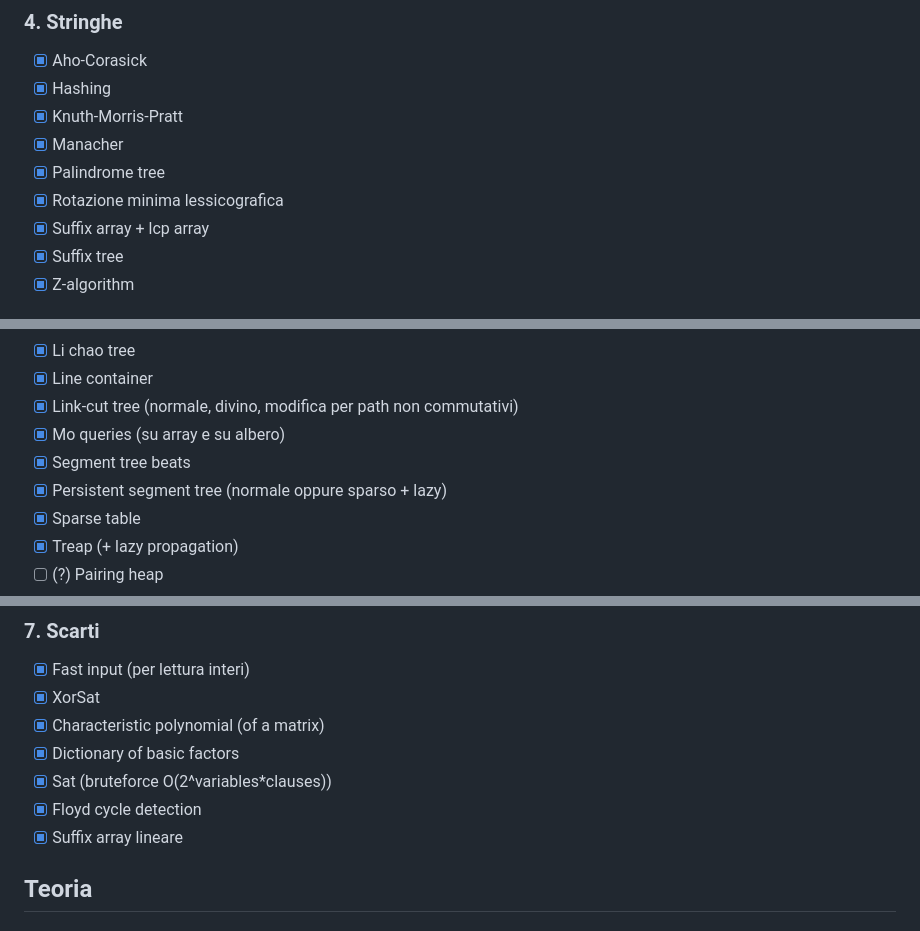
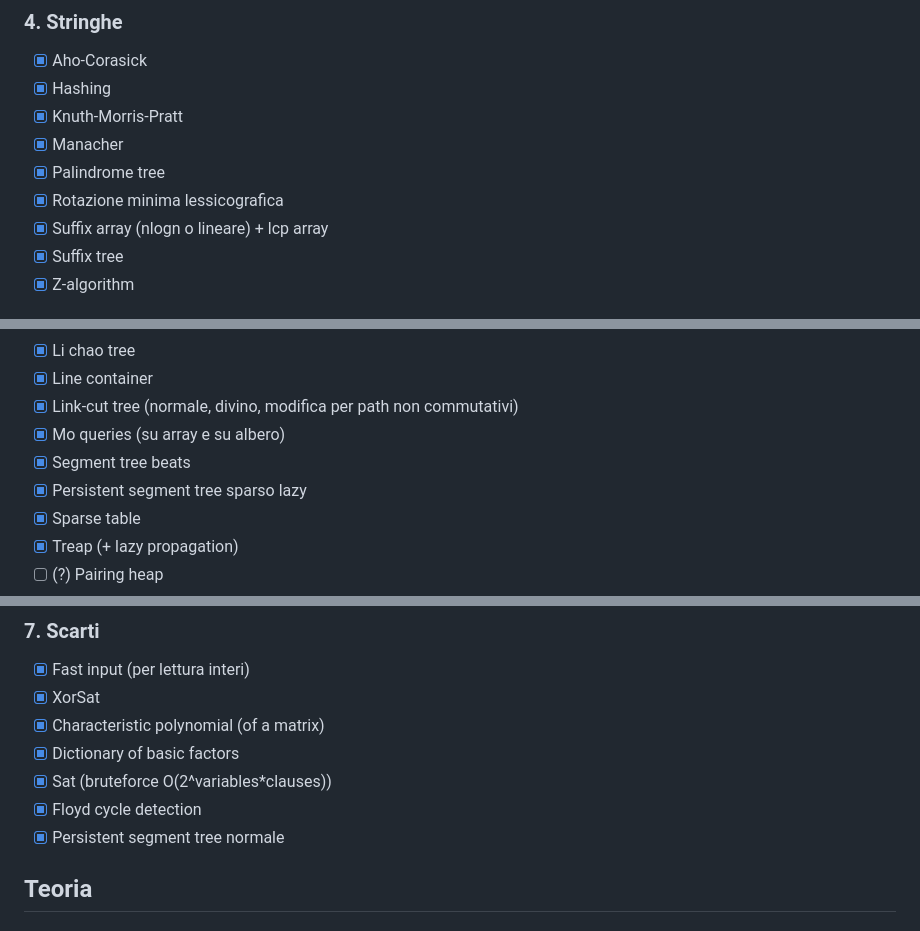
Before and after one commit to unimi-swerc/notebook, a Markdown page: README.md, 3 parts joined by grey strips. Drawn GitHub-style.

```diff
--- a/README.md
+++ b/README.md
@@ -70,7 +70,7 @@
 - [x] Manacher
 - [x] Palindrome tree
 - [x] Rotazione minima lessicografica
-- [x] Suffix array + lcp array
+- [x] Suffix array (nlogn o lineare) + lcp array
 - [x] Suffix tree
 - [x] Z-algorithm
 
@@ -86,7 +86,7 @@
 - [x] Link-cut tree (normale, divino, modifica per path non commutativi)
 - [x] Mo queries (su array e su albero)
 - [x] Segment tree beats
-- [x] Persistent segment tree (normale oppure sparso + lazy)
+- [x] Persistent segment tree sparso lazy
 - [x] Sparse table
 - [x] Treap (+ lazy propagation)
 - [ ] (?) Pairing heap
@@ -111,7 +111,7 @@
 - [x] Dictionary of basic factors
 - [x] Sat (bruteforce O(2^variables*clauses))
 - [x] Floyd cycle detection
-- [x] Suffix array lineare
+- [x] Persistent segment tree normale
 
 ## Teoria
 
```
